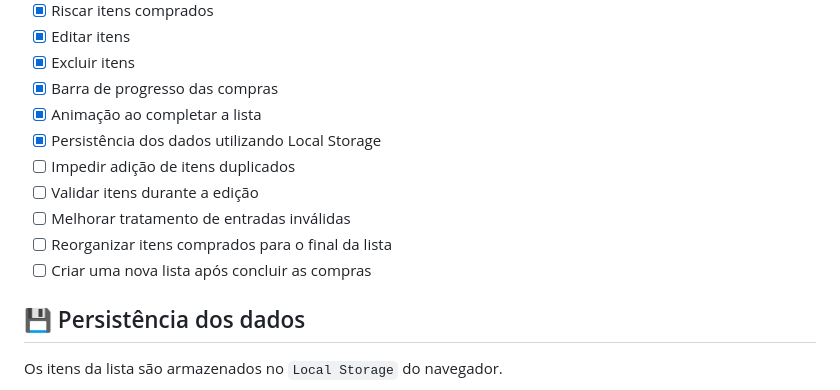
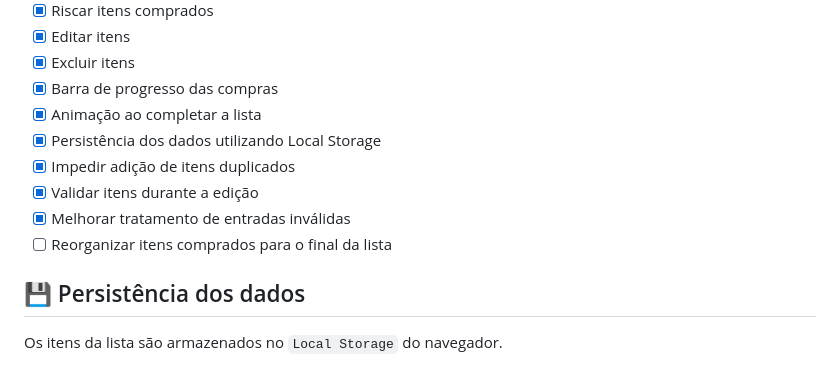
Before and after one commit to renatoaureliodev-br/lista_de_compras, a Markdown page: README.md, the part around one of its changes. Drawn GitHub-style.

```diff
--- a/README.md
+++ b/README.md
@@ -38,11 +38,10 @@ O objetivo é evoluir a aplicação por meio de pequenas milestones, utilizando
 - [x] Barra de progresso das compras
 - [x] Animação ao completar a lista
 - [x] Persistência dos dados utilizando Local Storage
-- [ ] Impedir adição de itens duplicados
-- [ ] Validar itens durante a edição
-- [ ] Melhorar tratamento de entradas inválidas
+- [x] Impedir adição de itens duplicados
+- [x] Validar itens durante a edição
+- [x] Melhorar tratamento de entradas inválidas
 - [ ] Reorganizar itens comprados para o final da lista
-- [ ] Criar uma nova lista após concluir as compras
 
 ## 💾 Persistência dos dados
 
```
Also changed, not shown: other parts of README.md (+5 -5 lines).
